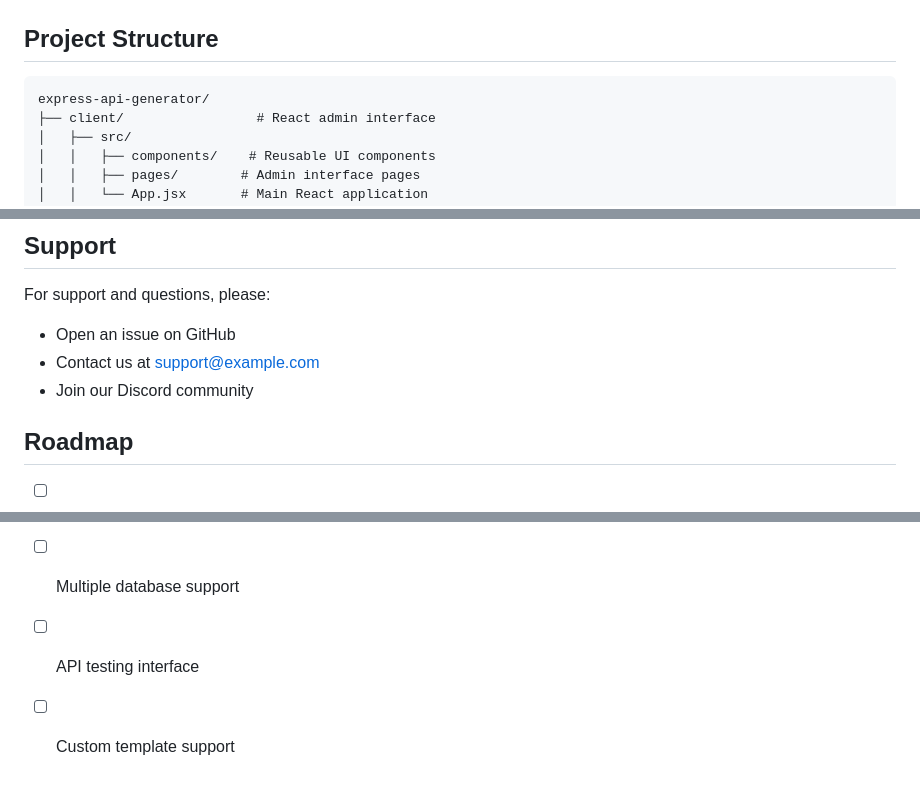
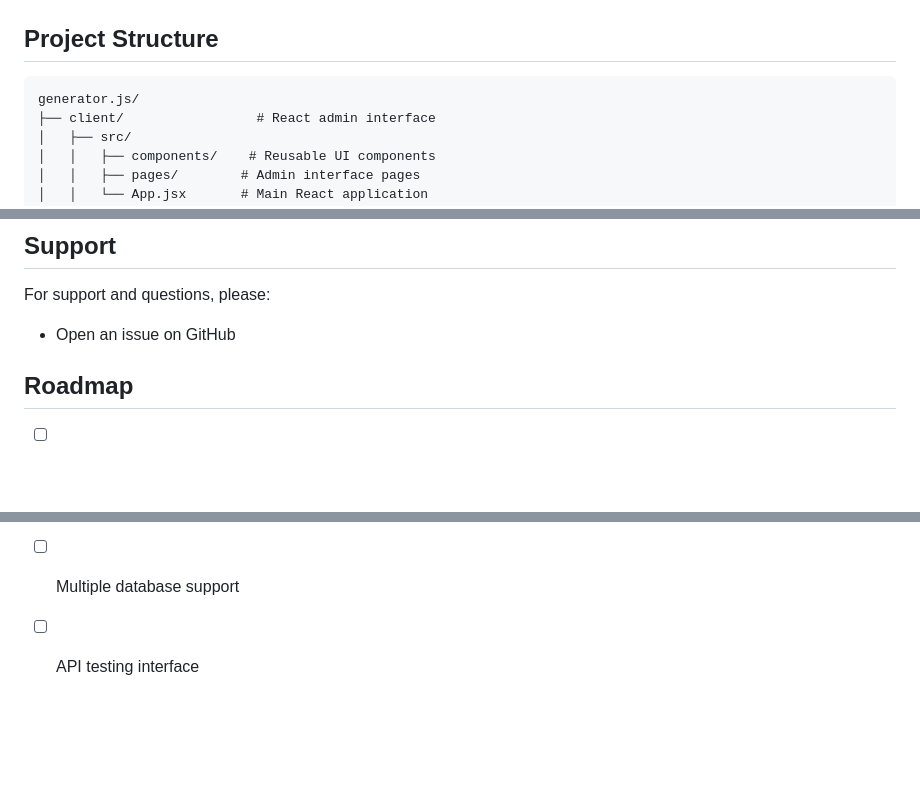
Before and after one commit to rijfas/generator.js, a Markdown page: README.md, 3 parts joined by grey strips. Drawn GitHub-style; blank space fills up the shorter version.

````diff
--- a/README.md
+++ b/README.md
@@ -100,7 +100,7 @@ http://localhost:3000/api/{appName}/{collectionName}
 ## Project Structure
 
 ```
-express-api-generator/
+generator.js/
 ├── client/                 # React admin interface
 │   ├── src/
 │   │   ├── components/    # Reusable UI components
@@ -209,8 +209,6 @@ This project is licensed under the MIT License - see the [LICENSE](LICENSE) file
 
 For support and questions, please:
 - Open an issue on GitHub
-- Contact us at support@example.com
-- Join our Discord community
 
 ## Roadmap
 
@@ -220,4 +218,3 @@ For support and questions, please:
 - [ ] Database migration tools
 - [ ] Multiple database support
 - [ ] API testing interface
-- [ ] Custom template support
````
